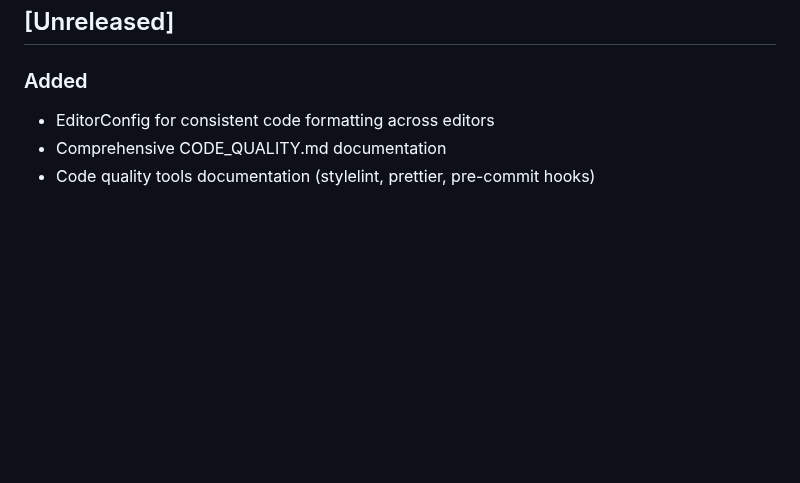
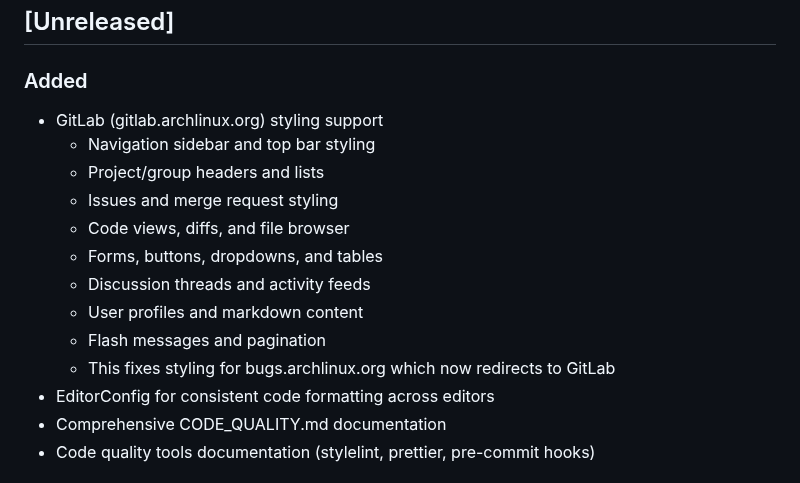
Before and after one commit to aaronedev/violet-void-theme_archwiki, a Markdown page: CHANGELOG.md, the part around the change. Drawn GitHub-style; blank space fills up the shorter version.

Commit message:
docs: update changelog with GitLab styling addition

```diff
--- a/CHANGELOG.md
+++ b/CHANGELOG.md
@@ -8,6 +8,16 @@ and this project adheres to date-based versioning (YYYY.MM.DD).
 ## [Unreleased]
 
 ### Added
+- GitLab (gitlab.archlinux.org) styling support
+  - Navigation sidebar and top bar styling
+  - Project/group headers and lists
+  - Issues and merge request styling
+  - Code views, diffs, and file browser
+  - Forms, buttons, dropdowns, and tables
+  - Discussion threads and activity feeds
+  - User profiles and markdown content
+  - Flash messages and pagination
+  - This fixes styling for bugs.archlinux.org which now redirects to GitLab
 - EditorConfig for consistent code formatting across editors
 - Comprehensive CODE_QUALITY.md documentation
 - Code quality tools documentation (stylelint, prettier, pre-commit hooks)
```
